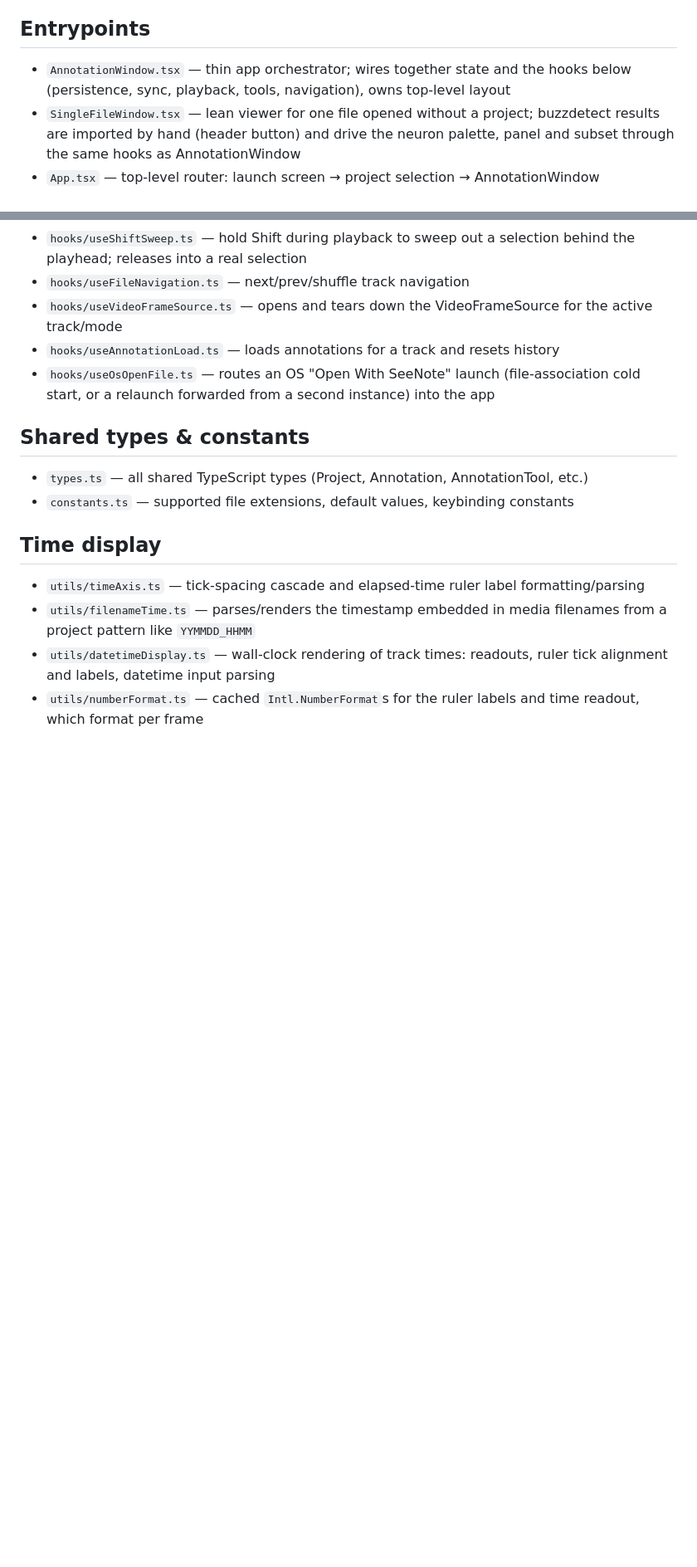
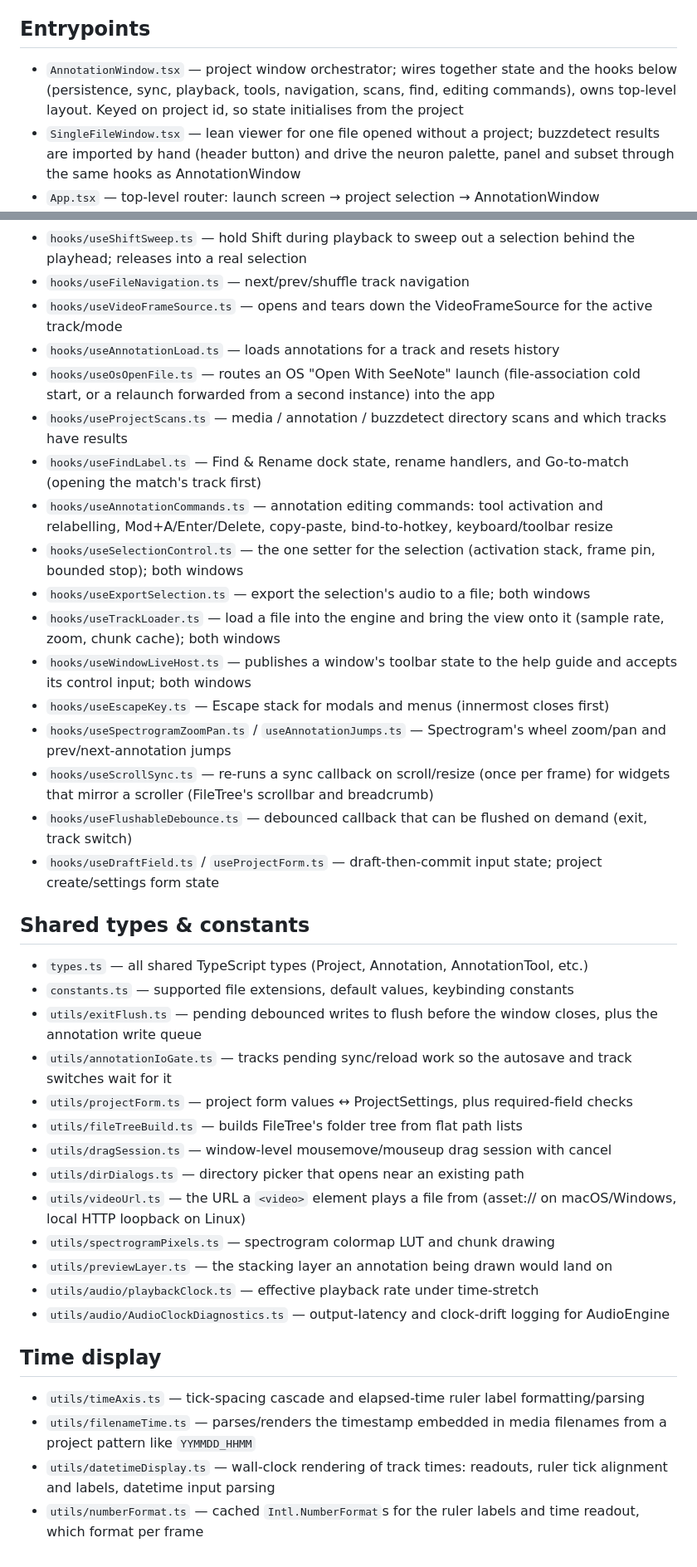
Before and after one commit to LukeHearon/SeeNote, a Markdown page: FILEMAP.md, 2 parts joined by grey strips. Shown at 83% size. Drawn GitHub-style; blank space fills up the shorter version.

Commit message:
FILEMAP: add the modules from the code-review refactor
Written entirely by Claude.

Co-Authored-By: Claude Opus 5.5 <noreply@anthropic.com>
Claude-Session: https://claude.ai/code/session_015Sv13Mpcqszzmyt1MbJLaS

```diff
--- a/FILEMAP.md
+++ b/FILEMAP.md
@@ -3,7 +3,7 @@
 Quick reference for agents. One phrase per file.
 
 ## Entrypoints
-- `AnnotationWindow.tsx` — thin app orchestrator; wires together state and the hooks below (persistence, sync, playback, tools, navigation), owns top-level layout
+- `AnnotationWindow.tsx` — project window orchestrator; wires together state and the hooks below (persistence, sync, playback, tools, navigation, scans, find, editing commands), owns top-level layout. Keyed on project id, so state initialises from the project
 - `SingleFileWindow.tsx` — lean viewer for one file opened without a project; buzzdetect results are imported by hand (header button) and drive the neuron palette, panel and subset through the same hooks as AnnotationWindow
 - `App.tsx` — top-level router: launch screen → project selection → AnnotationWindow
 - `index.tsx` / `main.tsx` — Vite/React mount point
@@ -138,10 +150,33 @@ Quick reference for agents. One phrase per file.
 - `hooks/useVideoFrameSource.ts` — opens and tears down the VideoFrameSource for the active track/mode
 - `hooks/useAnnotationLoad.ts` — loads annotations for a track and resets history
 - `hooks/useOsOpenFile.ts` — routes an OS "Open With SeeNote" launch (file-association cold start, or a relaunch forwarded from a second instance) into the app
+- `hooks/useProjectScans.ts` — media / annotation / buzzdetect directory scans and which tracks have results
+- `hooks/useFindLabel.ts` — Find & Rename dock state, rename handlers, and Go-to-match (opening the match's track first)
+- `hooks/useAnnotationCommands.ts` — annotation editing commands: tool activation and relabelling, Mod+A/Enter/Delete, copy-paste, bind-to-hotkey, keyboard/toolbar resize
+- `hooks/useSelectionControl.ts` — the one setter for the selection (activation stack, frame pin, bounded stop); both windows
+- `hooks/useExportSelection.ts` — export the selection's audio to a file; both windows
+- `hooks/useTrackLoader.ts` — load a file into the engine and bring the view onto it (sample rate, zoom, chunk cache); both windows
+- `hooks/useWindowLiveHost.ts` — publishes a window's toolbar state to the help guide and accepts its control input; both windows
+- `hooks/useEscapeKey.ts` — Escape stack for modals and menus (innermost closes first)
+- `hooks/useSpectrogramZoomPan.ts` / `useAnnotationJumps.ts` — Spectrogram's wheel zoom/pan and prev/next-annotation jumps
+- `hooks/useScrollSync.ts` — re-runs a sync callback on scroll/resize (once per frame) for widgets that mirror a scroller (FileTree's scrollbar and breadcrumb)
+- `hooks/useFlushableDebounce.ts` — debounced callback that can be flushed on demand (exit, track switch)
+- `hooks/useDraftField.ts` / `useProjectForm.ts` — draft-then-commit input state; project create/settings form state
 
 ## Shared types & constants
 - `types.ts` — all shared TypeScript types (Project, Annotation, AnnotationTool, etc.)
 - `constants.ts` — supported file extensions, default values, keybinding constants
+- `utils/exitFlush.ts` — pending debounced writes to flush before the window closes, plus the annotation write queue
+- `utils/annotationIoGate.ts` — tracks pending sync/reload work so the autosave and track switches wait for it
+- `utils/projectForm.ts` — project form values ↔ ProjectSettings, plus required-field checks
+- `utils/fileTreeBuild.ts` — builds FileTree's folder tree from flat path lists
+- `utils/dragSession.ts` — window-level mousemove/mouseup drag session with cancel
+- `utils/dirDialogs.ts` — directory picker that opens near an existing path
+- `utils/videoUrl.ts` — the URL a `<video>` element plays a file from (asset:// on macOS/Windows, local HTTP loopback on Linux)
+- `utils/spectrogramPixels.ts` — spectrogram colormap LUT and chunk drawing
+- `utils/previewLayer.ts` — the stacking layer an annotation being drawn would land on
+- `utils/audio/playbackClock.ts` — effective playback rate under time-stretch
+- `utils/audio/AudioClockDiagnostics.ts` — output-latency and clock-drift logging for AudioEngine
 
 ## Time display
 - `utils/timeAxis.ts` — tick-spacing cascade and elapsed-time ruler label formatting/parsing
```
Also changed, not shown: other parts of FILEMAP.md (+12 -0 lines).
